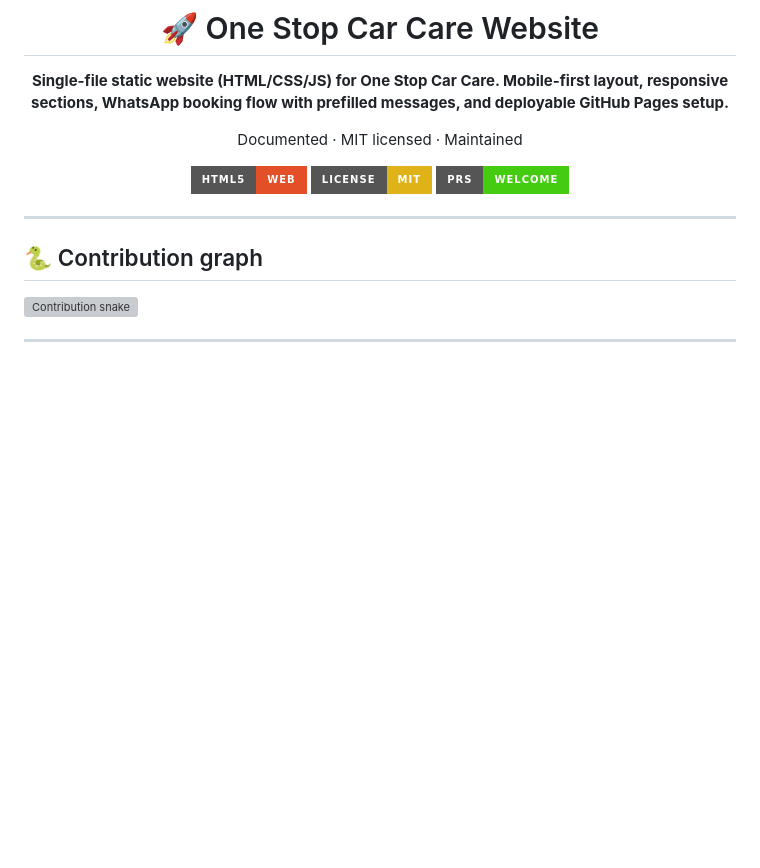
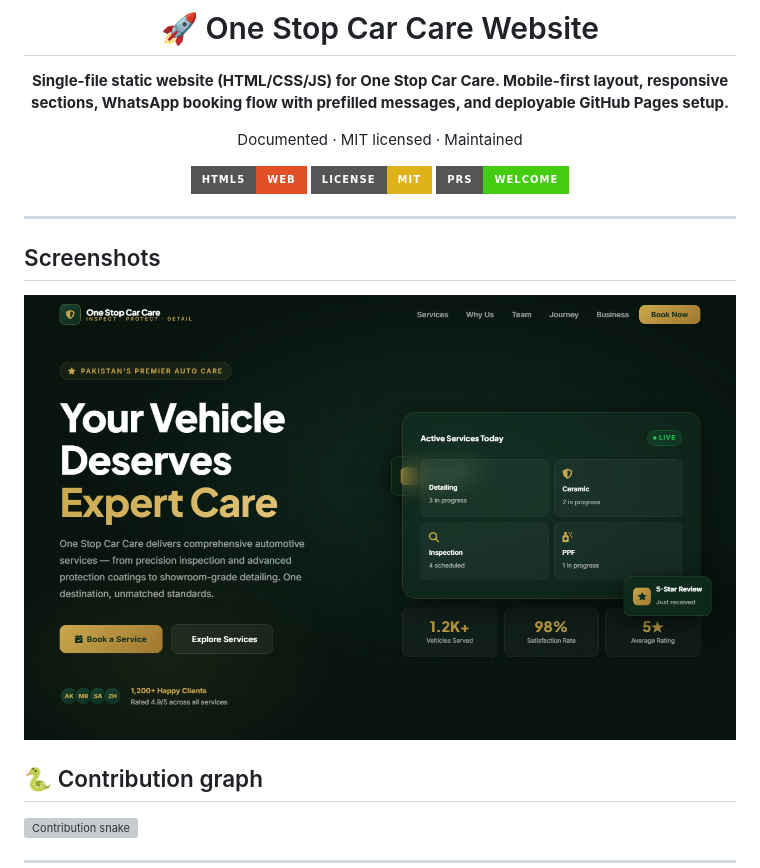
Before and after one commit to mafzalkalwardev/one-stop-car-care-website, a Markdown page: README.md, the part around the change. Rendered like a GitHub page; badges without logos; blank space fills up the shorter version; grey boxes are pictures that could not be loaded.

Commit message:
docs: restore app.png screenshot in README

```diff
--- a/README.md
+++ b/README.md
@@ -13,6 +13,11 @@ Documented · MIT licensed · Maintained
 </div>
 
 ---
+
+## Screenshots
+
+![Application screenshot](docs/screenshots/app.png)
+
 
 ## 🐍 Contribution graph
 
```
